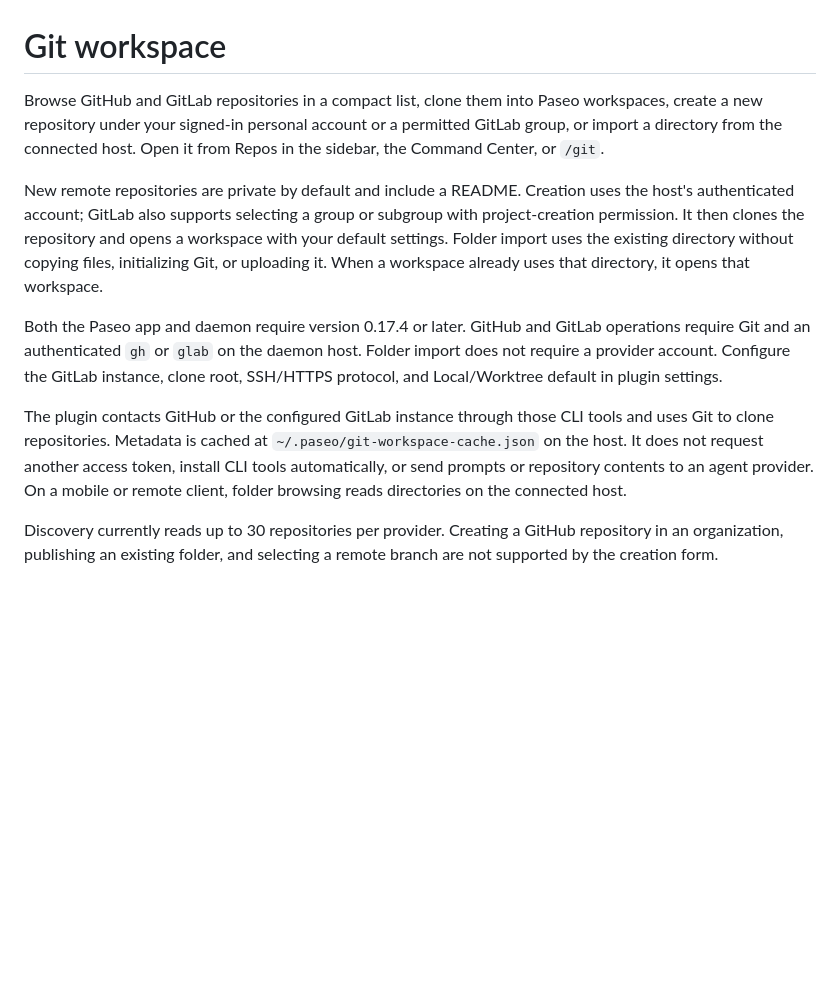
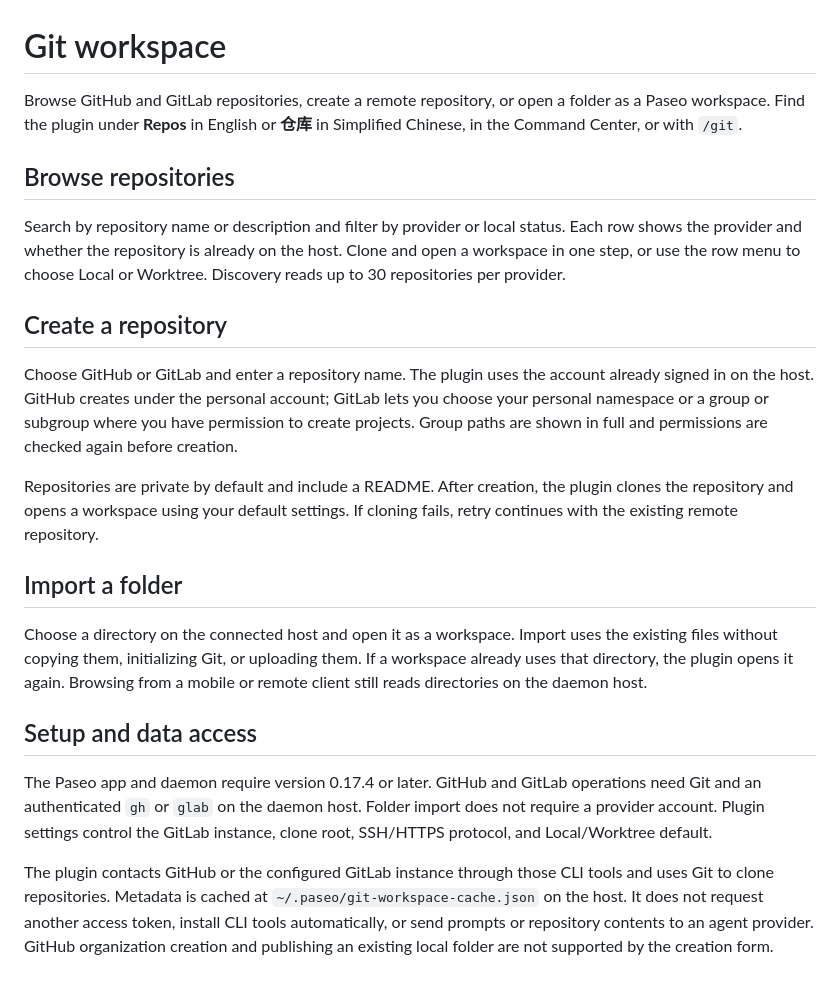
Before and after one commit to zwmmm/git-workspace, a Markdown page: OVERVIEW.md, the part around the change. GitHub-like rendering; blank space fills up the shorter version.

```diff
--- a/OVERVIEW.md
+++ b/OVERVIEW.md
@@ -1,11 +1,23 @@
 # Git workspace
 
-Browse GitHub and GitLab repositories in a compact list, clone them into Paseo workspaces, create a new repository under your signed-in personal account or a permitted GitLab group, or import a directory from the connected host. Open it from Repos in the sidebar, the Command Center, or `/git`.
+Browse GitHub and GitLab repositories, create a remote repository, or open a folder as a Paseo workspace. Find the plugin under **Repos** in English or **仓库** in Simplified Chinese, in the Command Center, or with `/git`.
 
-New remote repositories are private by default and include a README. Creation uses the host's authenticated account; GitLab also supports selecting a group or subgroup with project-creation permission. It then clones the repository and opens a workspace with your default settings. Folder import uses the existing directory without copying files, initializing Git, or uploading it. When a workspace already uses that directory, it opens that workspace.
+## Browse repositories
 
-Both the Paseo app and daemon require version 0.17.4 or later. GitHub and GitLab operations require Git and an authenticated `gh` or `glab` on the daemon host. Folder import does not require a provider account. Configure the GitLab instance, clone root, SSH/HTTPS protocol, and Local/Worktree default in plugin settings.
+Search by repository name or description and filter by provider or local status. Each row shows the provider and whether the repository is already on the host. Clone and open a workspace in one step, or use the row menu to choose Local or Worktree. Discovery reads up to 30 repositories per provider.
 
-The plugin contacts GitHub or the configured GitLab instance through those CLI tools and uses Git to clone repositories. Metadata is cached at `~/.paseo/git-workspace-cache.json` on the host. It does not request another access token, install CLI tools automatically, or send prompts or repository contents to an agent provider. On a mobile or remote client, folder browsing reads directories on the connected host.
+## Create a repository
 
-Discovery currently reads up to 30 repositories per provider. Creating a GitHub repository in an organization, publishing an existing folder, and selecting a remote branch are not supported by the creation form.
+Choose GitHub or GitLab and enter a repository name. The plugin uses the account already signed in on the host. GitHub creates under the personal account; GitLab lets you choose your personal namespace or a group or subgroup where you have permission to create projects. Group paths are shown in full and permissions are checked again before creation.
+
+Repositories are private by default and include a README. After creation, the plugin clones the repository and opens a workspace using your default settings. If cloning fails, retry continues with the existing remote repository.
+
+## Import a folder
+
+Choose a directory on the connected host and open it as a workspace. Import uses the existing files without copying them, initializing Git, or uploading them. If a workspace already uses that directory, the plugin opens it again. Browsing from a mobile or remote client still reads directories on the daemon host.
+
+## Setup and data access
+
+The Paseo app and daemon require version 0.17.4 or later. GitHub and GitLab operations need Git and an authenticated `gh` or `glab` on the daemon host. Folder import does not require a provider account. Plugin settings control the GitLab instance, clone root, SSH/HTTPS protocol, and Local/Worktree default.
+
+The plugin contacts GitHub or the configured GitLab instance through those CLI tools and uses Git to clone repositories. Metadata is cached at `~/.paseo/git-workspace-cache.json` on the host. It does not request another access token, install CLI tools automatically, or send prompts or repository contents to an agent provider. GitHub organization creation and publishing an existing local folder are not supported by the creation form.
```
Also changed, not shown: README.md (+23 -1 lines), assets/git-workspace-create.png (added), assets/git-workspace-import.png (added), assets/git-workspace-repositories.png (added), 3 other files.
